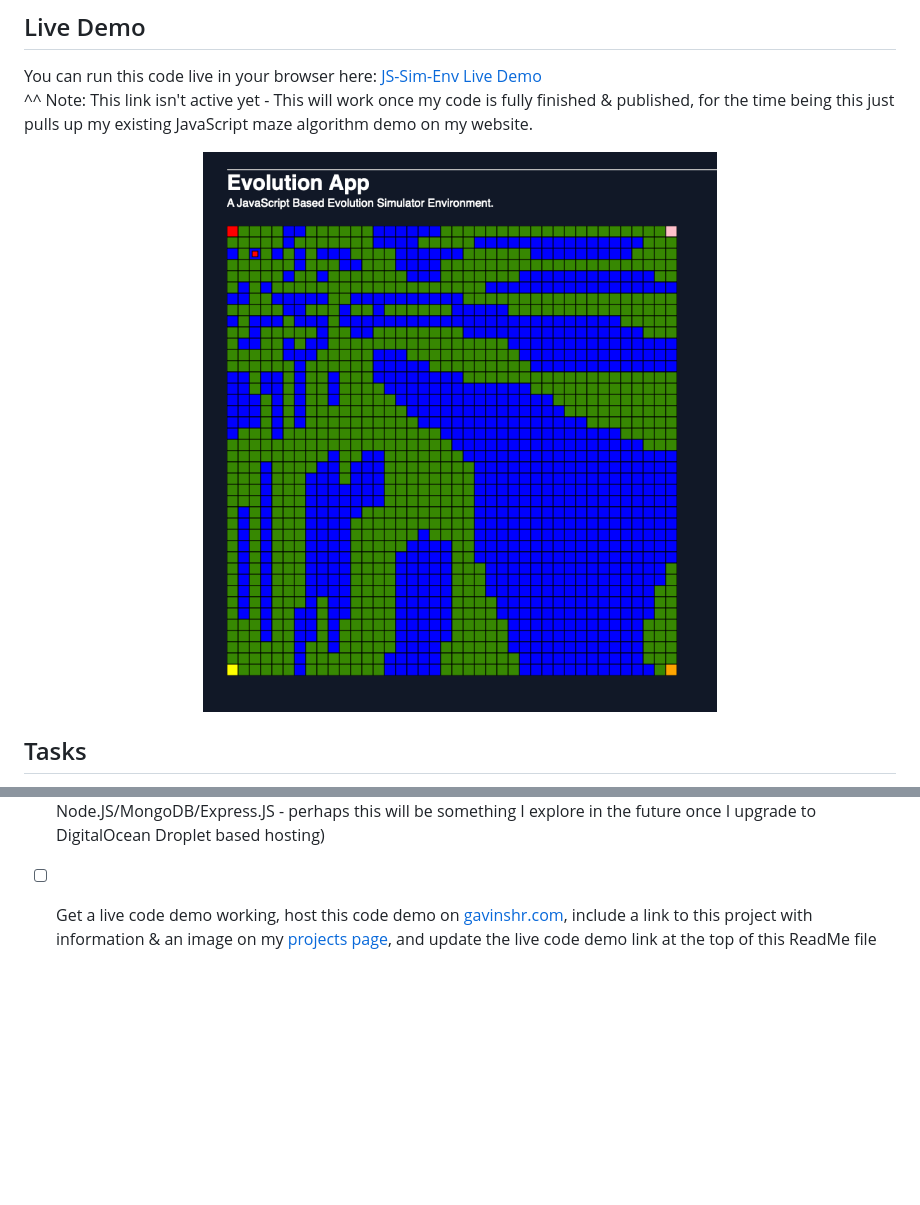
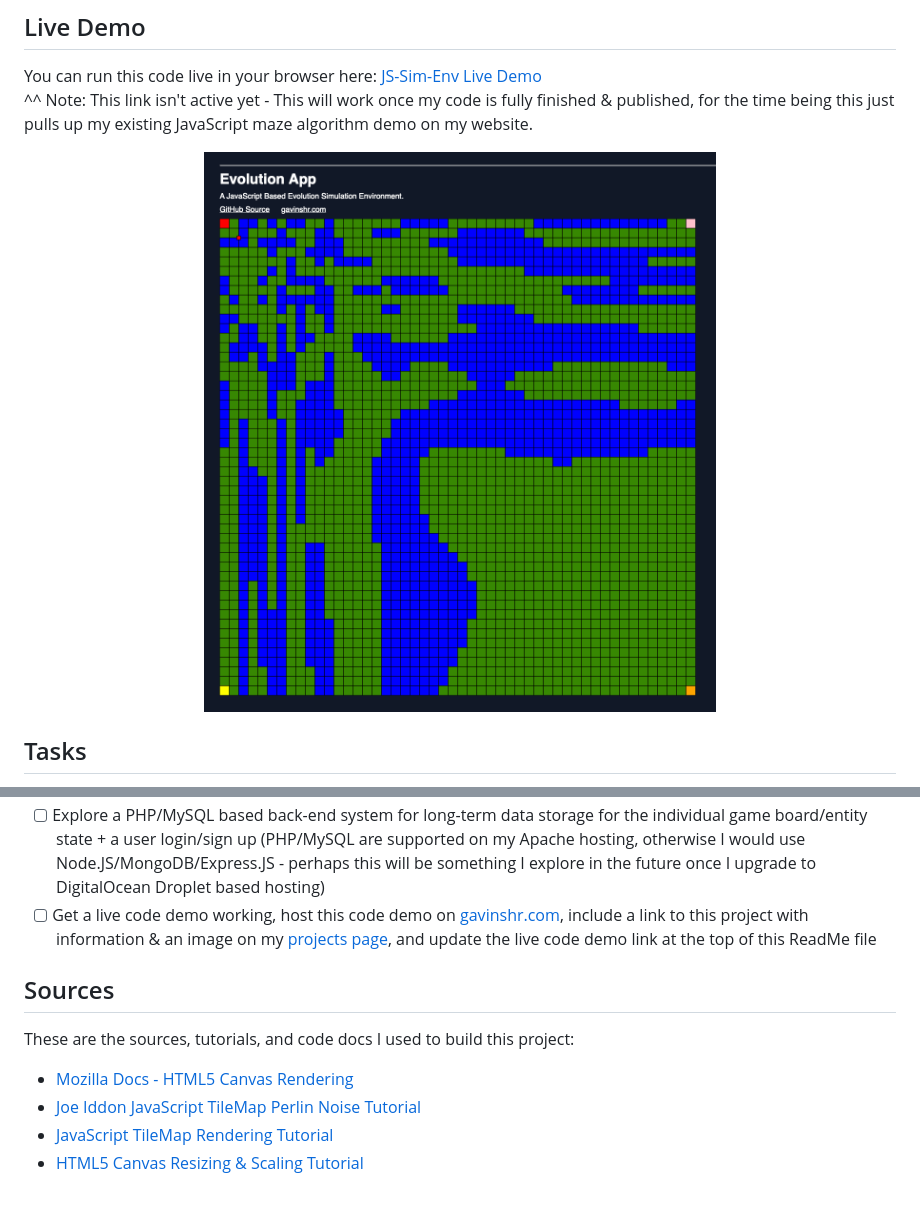
Before and after one commit to gshrdr/JS-Sim-Env, a Markdown page: README.md, 2 parts joined by grey strips. Rendered like a GitHub page; pictures changed too: assets/GitHub-Demo-Img.png; blank space fills up the shorter version.

Commit message:
Updated GitHub demo image + added source citations

```diff
--- a/README.md
+++ b/README.md
@@ -22,3 +22,12 @@ You can run this code live in your browser here: [JS-Sim-Env Live Demo](https://
 - [ ] Explore a Redis cache database for super fast real-time data storage
 - [ ] Explore a PHP/MySQL based back-end system for long-term data storage for the individual game board/entity state + a user login/sign up (PHP/MySQL are supported on my Apache hosting, otherwise I would use Node.JS/MongoDB/Express.JS - perhaps this will be something I explore in the future once I upgrade to DigitalOcean Droplet based hosting)
 - [ ] Get a live code demo working, host this code demo on [gavinshr.com](https://gavinshr.com), include a link to this project with information & an image on my [projects page](https://gavinshr.com/projects), and update the live code demo link at the top of this ReadMe file
+
+## Sources
+
+These are the sources, tutorials, and code docs I used to build this project:
+
+* [Mozilla Docs - HTML5 Canvas Rendering](https://developer.mozilla.org/en-US/docs/Web/API/CanvasRenderingContext2D)
+* [Joe Iddon JavaScript TileMap Perlin Noise Tutorial](https://joeiddon.github.io/projects/javascript/perlin.html)
+* [JavaScript TileMap Rendering Tutorial](https://stackoverflow.com/questions/21844451/render-a-tile-map-using-javascript)
+* [HTML5 Canvas Resizing & Scaling Tutorial](https://medium.com/@doomgoober/understanding-html-canvas-scaling-and-sizing-c04925d9a830)
```
Also changed, not shown: 1 other file.
